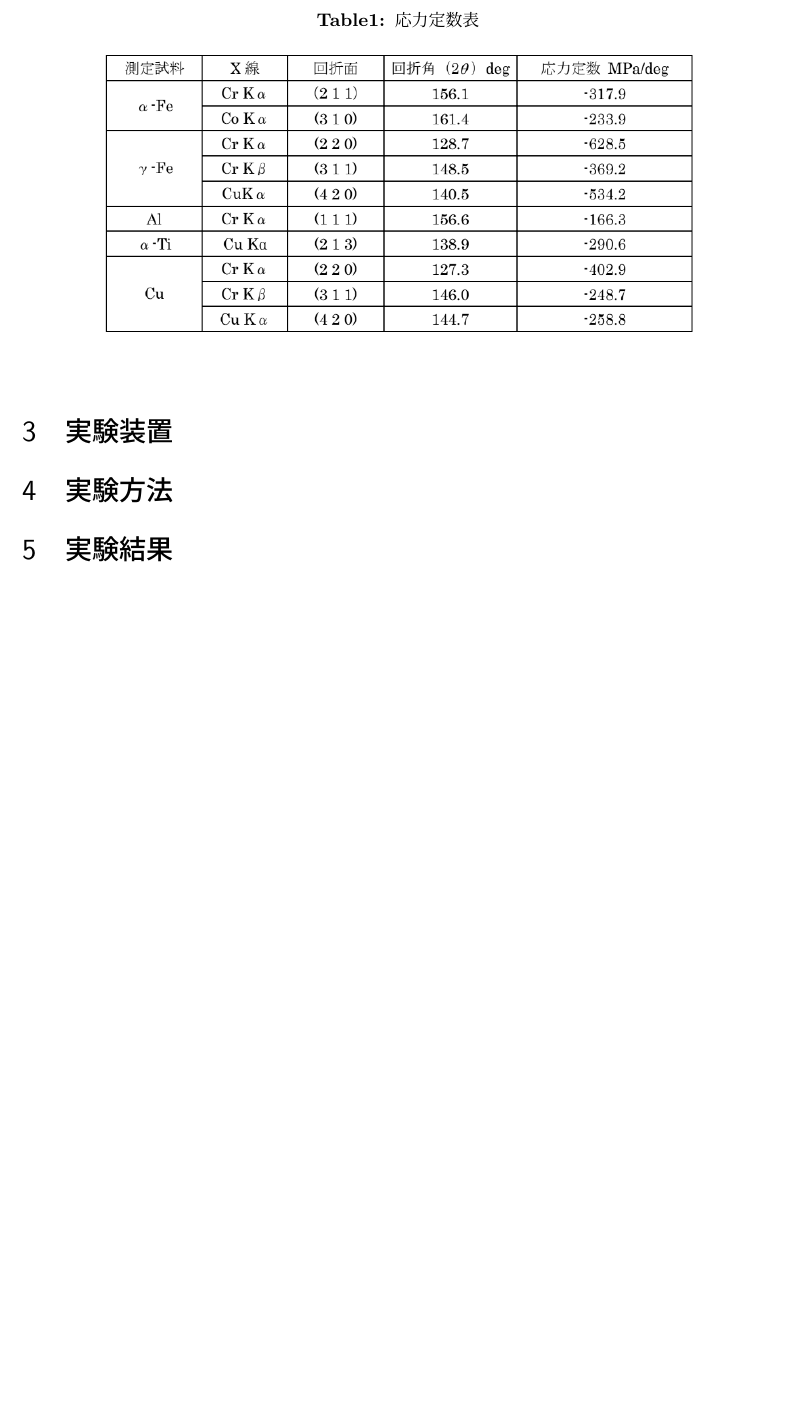
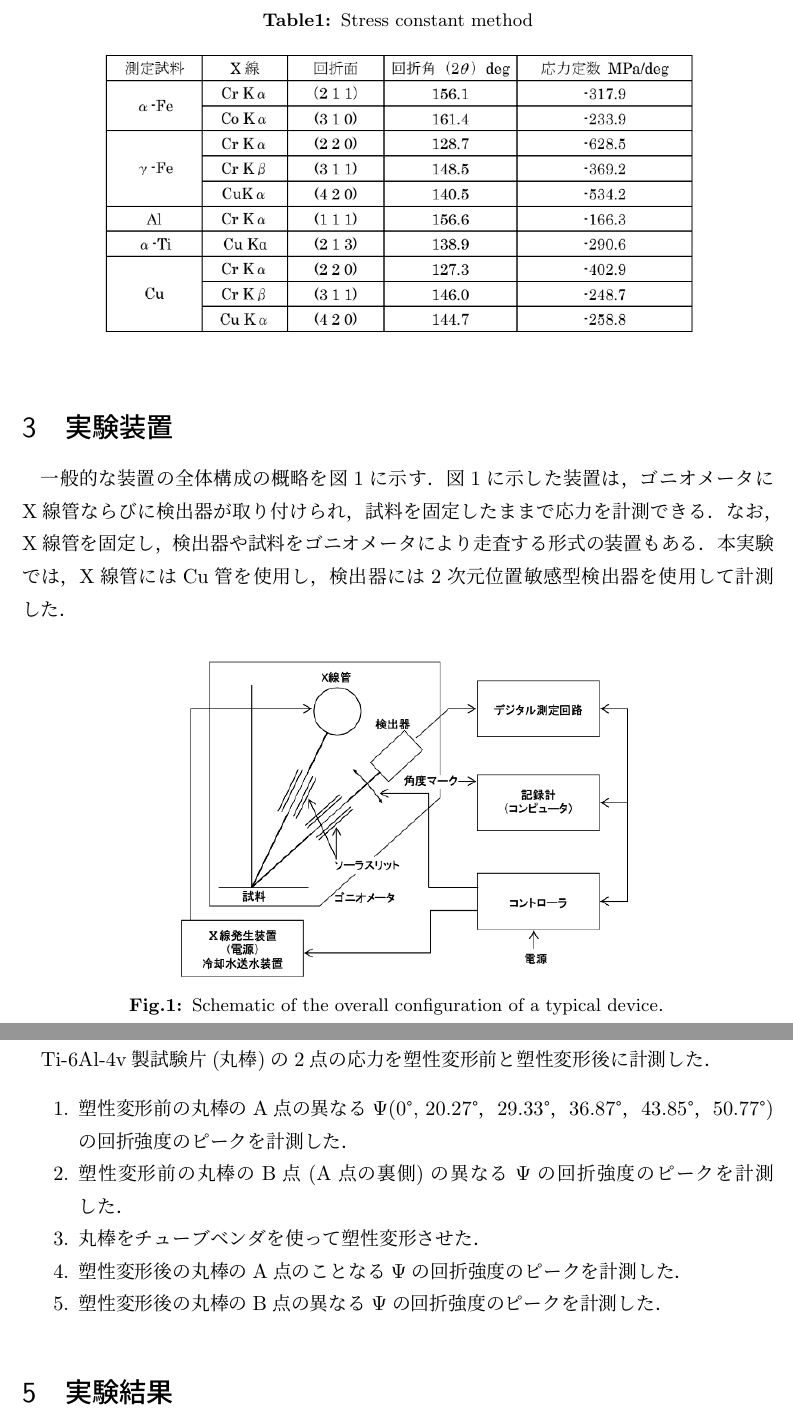
Before and after one commit to chibatakku/ExperimentReport2_Fine, a LaTeX document (X線回折による応力測定/ファイン4_A班C2TB1505千葉匠.tex, which reads X線回折による応力測定/原理.tex, X線回折による応力測定/実験方法.tex, X線回折による応力測定/実験装置.tex): part of page 5 of 5 before the commit and two parts of pages 5 and 6 of 6 after it, the two joined at a grey line, cut at the place of the change, the shorter picture padded with empty space. Compiled offline with upLaTeX and dvipdfmx.

Commit message:
実験装置と実験結果追加

```diff
--- a/X線回折による応力測定/ファイン4_A班C2TB1505千葉匠.tex
+++ b/X線回折による応力測定/ファイン4_A班C2TB1505千葉匠.tex
@@ -1,4 +1,4 @@
-\documentclass[autodetect-engine, dvipdfmx-if-dvi, ja=standard, a4paper,12pt]{bxjsarticle}
+\documentclass[autodetect-engine, dvi=dvipdfmx, ja=standard, a4paper, 12pt]{bxjsarticle}
 
 \usepackage[dvipdfmx]{graphicx}
 
@@ -18,6 +18,7 @@
 \usepackage{bm}
 \usepackage{physics}
 \usepackage{amsmath}
+\usepackage{textcomp} % \degree記号のため
 
 % 表の番号のフォーマットを "Table 1" という形式にする
 \renewcommand{\tablename}{Table}
--- a/X線回折による応力測定/原理.tex
+++ b/X線回折による応力測定/原理.tex
@@ -62,6 +63,6 @@ X線回折による応力測定では，多結晶材料の結晶格子面間隔
 \begin{table}[htbp]
     \centering
-    \caption{応力定数表} % 表のキャプション
+    \caption{Stress constant method} % 表のキャプション
     \label{tbl:応力定数表} % 参照用ラベル
     \includegraphics[width=0.8\textwidth]{fig/応力定数表.png} % 画像ファイル名と幅を指定
 \end{table}
--- a/X線回折による応力測定/実験方法.tex
+++ b/X線回折による応力測定/実験方法.tex
@@ -1 +1,10 @@
 \section{実験方法}
+Ti-6Al-4v製試験片(丸棒)の2点の応力を塑性変形前と塑性変形後に計測した．
+
+\begin{enumerate}
+    \item 塑性変形前の丸棒のA点の異なる$\Psi$(0\textdegree, 20.27\textdegree，29.33\textdegree，36.87\textdegree，43.85\textdegree，50.77\textdegree)の回折強度のピークを計測した．
+    \item 塑性変形前の丸棒のB点(A点の裏側)の異なる$\Psi$の回折強度のピークを計測した．
+    \item 丸棒をチューブベンダを使って塑性変形させた．
+    \item 塑性変形後の丸棒のA点のことなる$\Psi$の回折強度のピークを計測した．
+    \item 塑性変形後の丸棒のB点の異なる$\Psi$の回折強度のピークを計測した．
+\end{enumerate}
--- a/X線回折による応力測定/実験装置.tex
+++ b/X線回折による応力測定/実験装置.tex
@@ -1 +1,8 @@
 \section{実験装置}
+一般的な装置の全体構成の概略を図\ref{fig:装置概略図}に示す．図\ref{fig:装置概略図}に示した装置は，ゴニオメータに X線管ならびに検出器が取り付けられ，試料を固定したままで応力を計測できる．なお，X線管を固定し，検出器や試料をゴニオメータにより走査する形式の装置もある．本実験では，X線管にはCu管を使用し，検出器には2次元位置敏感型検出器を使用して計測した．
+\begin{figure}[htbp]
+    \centering %中央揃え
+    \includegraphics[width=100truemm,clip]{fig/装置概略図.png}
+    \caption{Schematic of the overall configuration of a typical device．}
+    \label{fig:装置概略図}
+\end{figure}
```
Also changed, not shown: X線回折による応力測定/Data/GroupA.csv (added, +13 -0 lines), X線回折による応力測定/fig/装置概略図.png (added), X線回折による応力測定/ファイン4_A班C2TB1505千葉匠.pdf, X線回折による応力測定/原理.tex (1 more changed lines), 1 other file.
